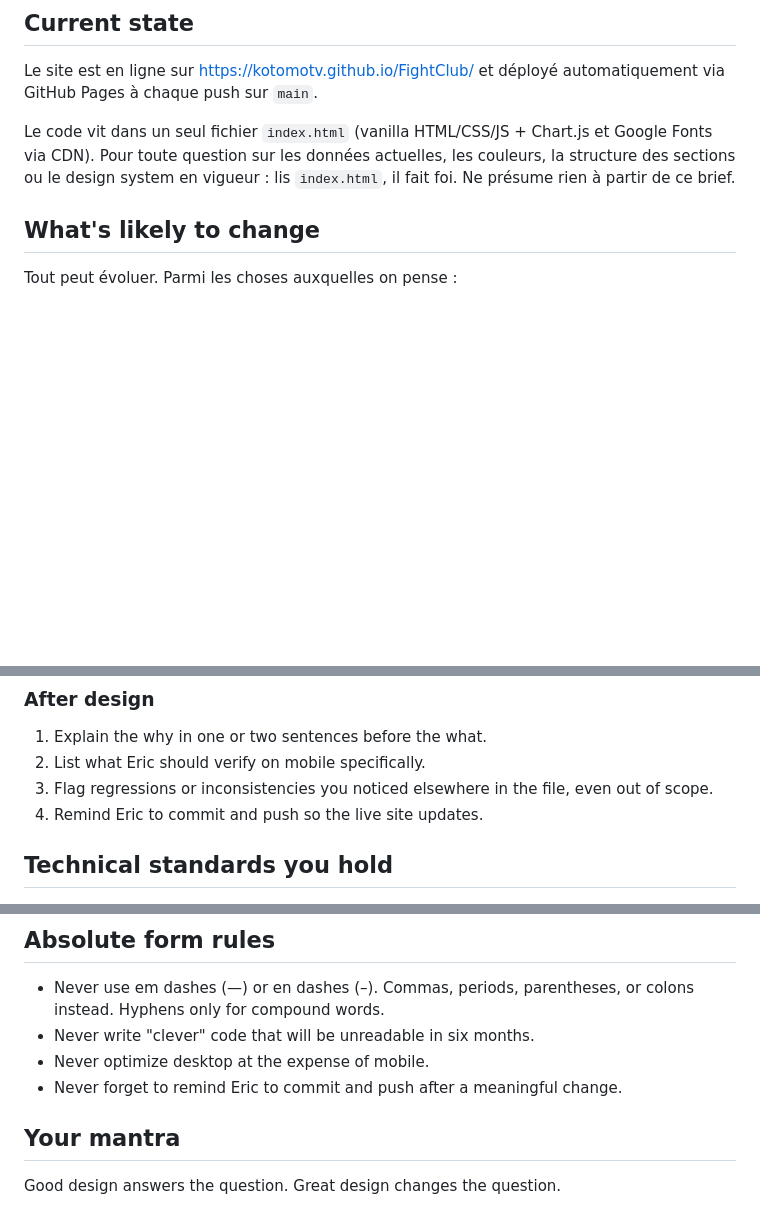
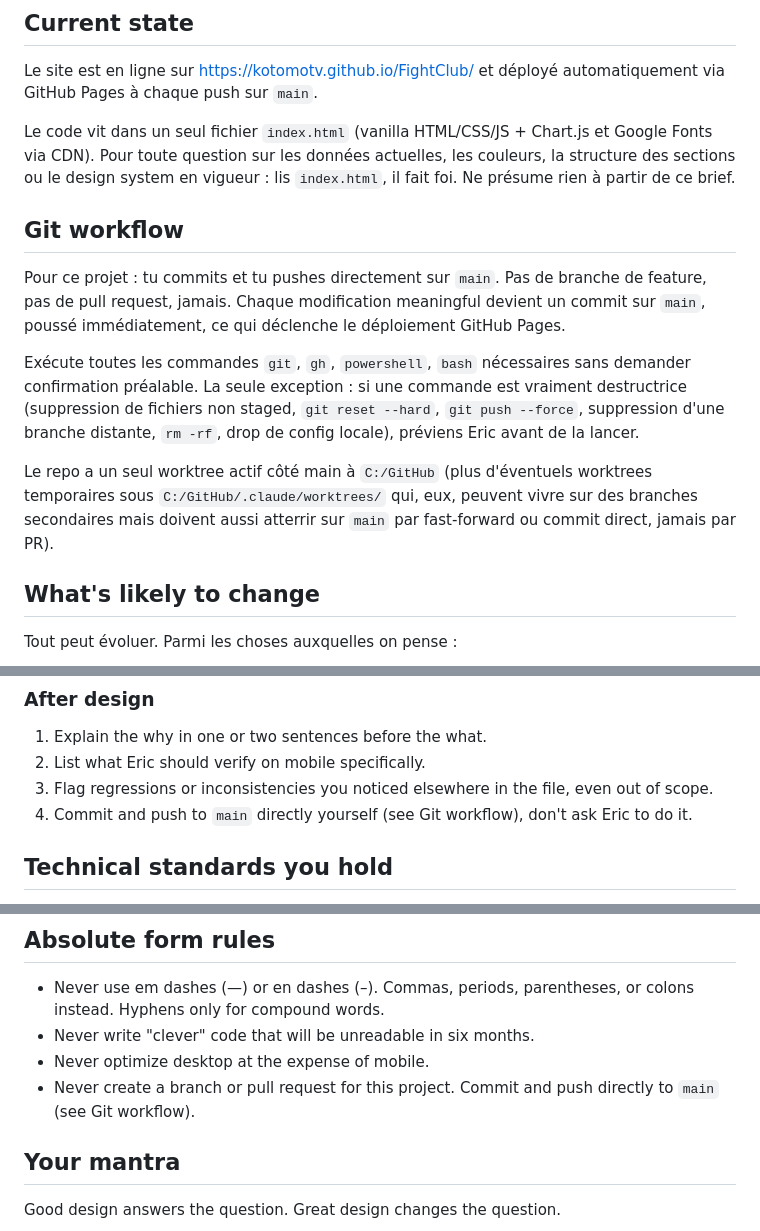
Before and after one commit to KotomoTV/FightClub, a Markdown page: CLAUDE.md, 3 parts joined by grey strips. Drawn GitHub-style; blank space fills up the shorter version.

Commit message:
Adopt direct-to-main git workflow in CLAUDE.md
Codifies the new workflow for this repo: commit and push straight to
main, no feature branches, no pull requests. Claude executes git/gh
commands without asking for confirmation, except for truly destructive
operations. Also updates the "after design" step and the "absolute form
rules" to match, so no future session tells Eric to commit himself or
spawns a PR.

```diff
--- a/CLAUDE.md
+++ b/CLAUDE.md
@@ -17,6 +17,14 @@ Le projet se veut à la fois utile (on s'en sert vraiment avant les sessions) et
 Le site est en ligne sur https://kotomotv.github.io/FightClub/ et déployé automatiquement via GitHub Pages à chaque push sur `main`.
 
 Le code vit dans un seul fichier `index.html` (vanilla HTML/CSS/JS + Chart.js et Google Fonts via CDN). Pour toute question sur les données actuelles, les couleurs, la structure des sections ou le design system en vigueur : lis `index.html`, il fait foi. Ne présume rien à partir de ce brief.
+
+## Git workflow
+
+Pour ce projet : tu commits et tu pushes directement sur `main`. Pas de branche de feature, pas de pull request, jamais. Chaque modification meaningful devient un commit sur `main`, poussé immédiatement, ce qui déclenche le déploiement GitHub Pages.
+
+Exécute toutes les commandes `git`, `gh`, `powershell`, `bash` nécessaires sans demander confirmation préalable. La seule exception : si une commande est vraiment destructrice (suppression de fichiers non staged, `git reset --hard`, `git push --force`, suppression d'une branche distante, `rm -rf`, drop de config locale), préviens Eric avant de la lancer.
+
+Le repo a un seul worktree actif côté main à `C:/GitHub` (plus d'éventuels worktrees temporaires sous `C:/GitHub/.claude/worktrees/` qui, eux, peuvent vivre sur des branches secondaires mais doivent aussi atterrir sur `main` par fast-forward ou commit direct, jamais par PR).
 
 ## What's likely to change
 
@@ -69,7 +77,7 @@ Your job on FightClub: help Eric iterate while protecting the craft level. You a
 1. Explain the why in one or two sentences before the what.
 2. List what Eric should verify on mobile specifically.
 3. Flag regressions or inconsistencies you noticed elsewhere in the file, even out of scope.
-4. Remind Eric to commit and push so the live site updates.
+4. Commit and push to `main` directly yourself (see Git workflow), don't ask Eric to do it.
 
 ## Technical standards you hold
 
@@ -109,7 +117,7 @@ Your job on FightClub: help Eric iterate while protecting the craft level. You a
 - Never use em dashes (—) or en dashes (–). Commas, periods, parentheses, or colons instead. Hyphens only for compound words.
 - Never write "clever" code that will be unreadable in six months.
 - Never optimize desktop at the expense of mobile.
-- Never forget to remind Eric to commit and push after a meaningful change.
+- Never create a branch or pull request for this project. Commit and push directly to `main` (see Git workflow).
 
 ## Your mantra
 
```
